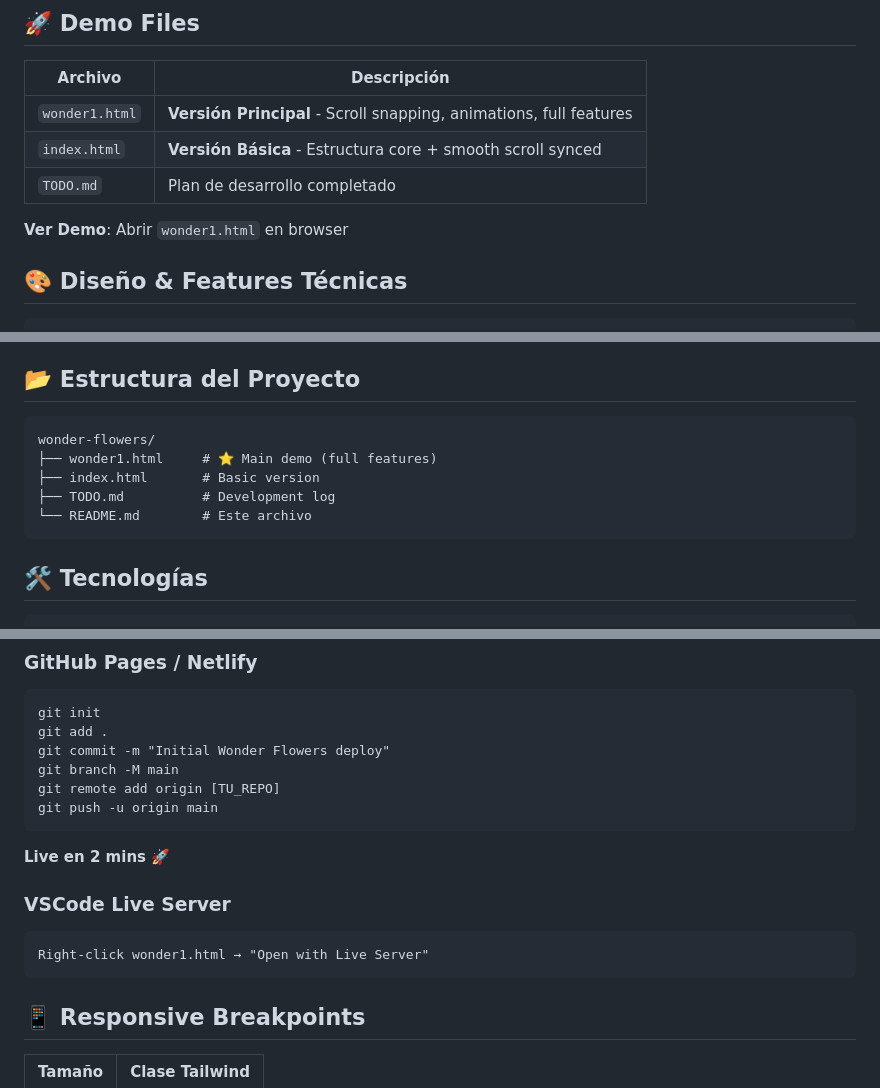
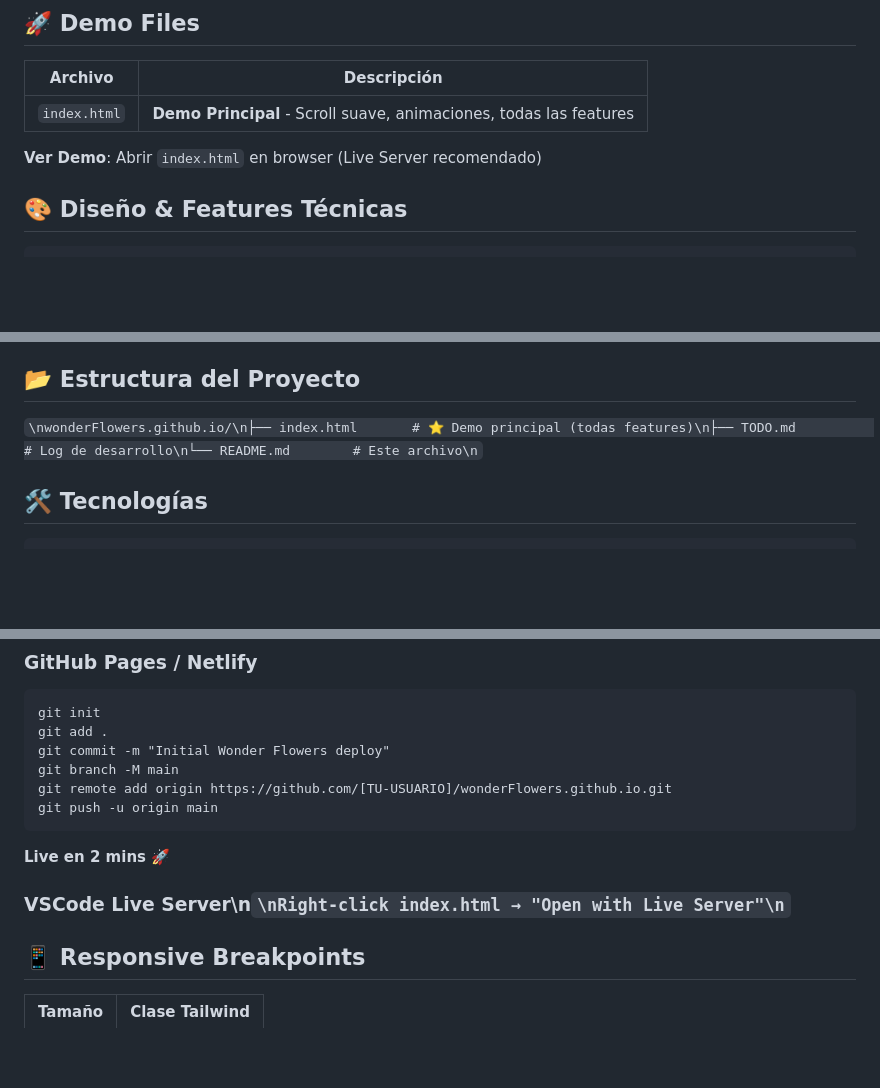
Before and after one commit to NicolasOrtiz88/wonderFlowers.github.io, a Markdown page: README.md, 3 parts joined by grey strips. Drawn GitHub-style; blank space fills up the shorter version.

````diff
--- a/README.md
+++ b/README.md
@@ -19,11 +19,9 @@
 
 | Archivo | Descripción |
 |---------|-------------|
-| `wonder1.html` | **Versión Principal** - Scroll snapping, animations, full features |
-| `index.html` | **Versión Básica** - Estructura core + smooth scroll synced |
-| `TODO.md` | Plan de desarrollo completado |
+| `index.html` | **Demo Principal** - Scroll suave, animaciones, todas las features |\n| `TODO.md` | Plan de desarrollo completado |\n| `README.md` | Documentación del proyecto |
 
-**Ver Demo**: Abrir `wonder1.html` en browser
+**Ver Demo**: Abrir `index.html` en browser (Live Server recomendado)
 
 ## 🎨 Diseño & Features Técnicas
 
@@ -45,13 +43,7 @@
 
 ## 📂 Estructura del Proyecto
 
-```
-wonder-flowers/
-├── wonder1.html     # ⭐ Main demo (full features)
-├── index.html       # Basic version
-├── TODO.md          # Development log
-└── README.md        # Este archivo
-```
+```\nwonderFlowers.github.io/\n├── index.html       # ⭐ Demo principal (todas features)\n├── TODO.md          # Log de desarrollo\n└── README.md        # Este archivo\n```
 
 ## 🛠️ Tecnologías
 
@@ -80,16 +72,13 @@ git init
 git add .
 git commit -m "Initial Wonder Flowers deploy"
 git branch -M main
-git remote add origin [TU_REPO]
+git remote add origin https://github.com/[TU-USUARIO]/wonderFlowers.github.io.git
 git push -u origin main
 ```
 
 **Live en 2 mins** 🚀
 
-### VSCode Live Server
-```
-Right-click wonder1.html → "Open with Live Server"
-```
+### VSCode Live Server\n```\nRight-click index.html → "Open with Live Server"\n```
 
 ## 📱 Responsive Breakpoints
 
````
Also changed, not shown: other parts of README.md (+1 -1 lines), TODO.md (added, +22 -0 lines).
